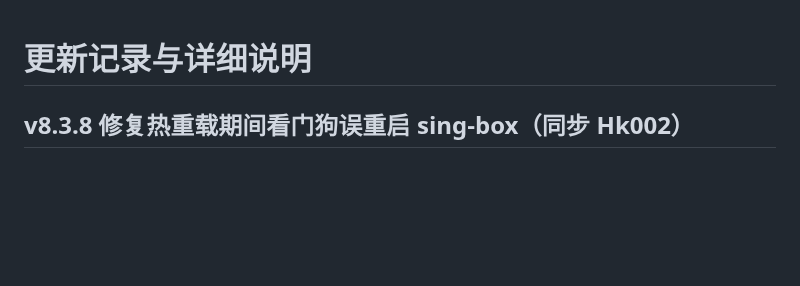
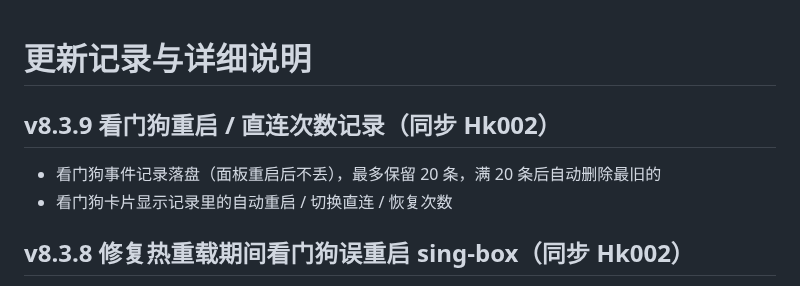
Before and after one commit to Skycnhe/Shunt, a Markdown page: CHANGELOG.md, the part around the change. Rendered like a GitHub page; blank space fills up the shorter version.

Commit message:
v8.3.9: 看门狗重启/直连次数记录，最多 20 条自动删除最旧（CHANGELOG.md）

```diff
--- a/CHANGELOG.md
+++ b/CHANGELOG.md
@@ -1,4 +1,8 @@
 # 更新记录与详细说明
+
+## v8.3.9 看门狗重启 / 直连次数记录（同步 Hk002）
+- 看门狗事件记录落盘（面板重启后不丢），最多保留 20 条，满 20 条后自动删除最旧的
+- 看门狗卡片显示记录里的自动重启 / 切换直连 / 恢复次数
 
 ## v8.3.8 修复热重载期间看门狗误重启 sing-box（同步 Hk002）
 - 修复更新广告规则 / 订阅 / 改设置后 sing-box 被看门狗误重启（「控制接口无响应（进程仍在）」）：sing-box 收到 SIGHUP 后要先 check 新配置，小路由上要好几秒，这期间应答控制接口的还是旧实例；面板以前 6 秒没看到「sing-box started」就当重载成功，并把看门狗暂停缩短到 5 秒，随后旧实例关闭、新实例启动期间控制接口不通，看门狗便判定故障重启核心。现在只认「sing-box started」，最多等 60 秒（日志被清时 40 秒兜底），看门狗暂停覆盖整个重载过程
```
